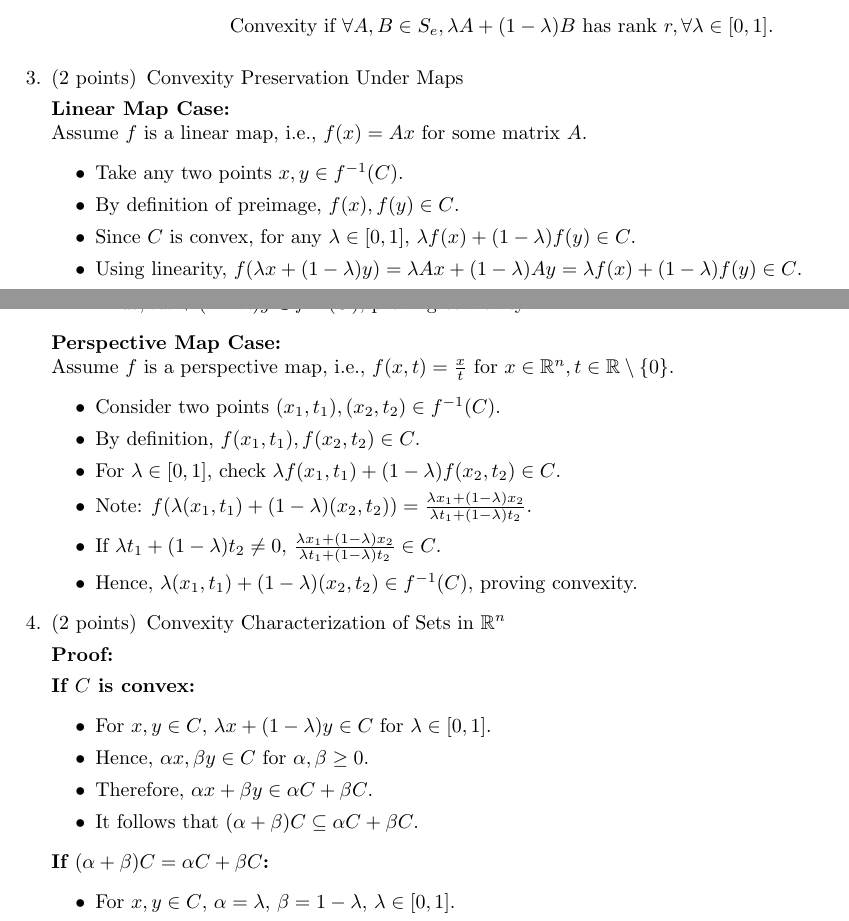
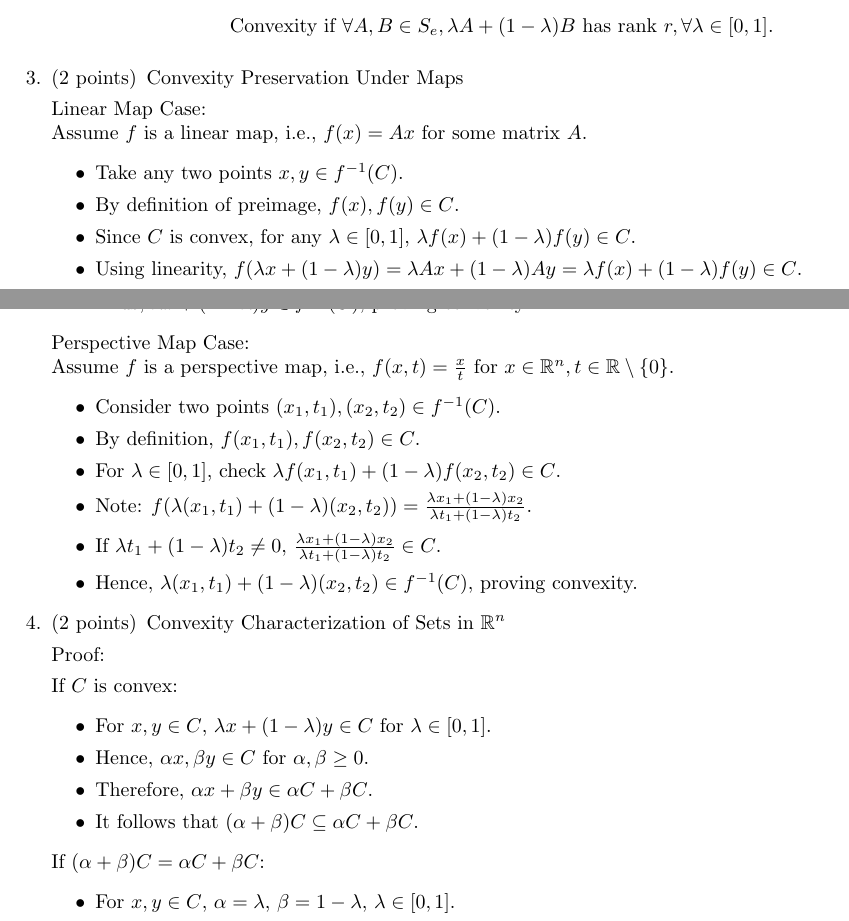
Before and after one commit to vsaraikin/masters, a LaTeX problem sheet (optimization/Vladimir_Saraikin_optimization_hw1.tex): two parts of pages 1 and 2 of 2, joined at a grey line, cut so that both start at the same text. Compiled offline with pdfLaTeX.

Commit message:
minor changes

```diff
--- a/optimization/Vladimir_Saraikin_optimization_hw1.tex
+++ b/optimization/Vladimir_Saraikin_optimization_hw1.tex
@@ -75,7 +75,7 @@ Graded Assignment 1}
 
 \question[2]{Convexity Preservation Under Maps}
 
-\textbf{Linear Map Case:} \\
+Linear Map Case: \\
 Assume \( f \) is a linear map, i.e., \( f(x) = Ax \) for some matrix \( A \).
 \begin{itemize}
     \item Take any two points \( x, y \in f^{-1}(C) \).
@@ -85,7 +85,7 @@ Assume \( f \) is a linear map, i.e., \( f(x) = Ax \) for some matrix \( A \).
     \item Thus, \( \lambda x + (1-\lambda)y \in f^{-1}(C) \), proving convexity.
 \end{itemize}
 
-\textbf{Perspective Map Case:} \\
+Perspective Map Case: \\
 Assume \( f \) is a perspective map, i.e., \( f(x, t) = \frac{x}{t} \) for \( x \in \mathbb{R}^n, t \in \mathbb{R} \setminus \{0\} \).
 \begin{itemize}
     \item Consider two points \( (x_1, t_1), (x_2, t_2) \in f^{-1}(C) \).
@@ -98,9 +98,9 @@ Assume \( f \) is a perspective map, i.e., \( f(x, t) = \frac{x}{t} \) for \( x
 
 \question[2]{Convexity Characterization of Sets in \( \mathbb{R}^n \)}
 
-\textbf{Proof:}
+Proof:
 
-\textbf{If \( C \) is convex:}
+If \( C \) is convex:
 \begin{itemize}
     \item For \( x, y \in C \), \( \lambda x + (1-\lambda)y \in C \) for \( \lambda \in [0,1] \).
     \item Hence, \( \alpha x, \beta y \in C \) for \( \alpha, \beta \geq 0 \).
```
Also changed, not shown: optimization/Vladimir_Saraikin_optimization_hw1.pdf, optimization/Vladimir_Saraikin_optimization_hw1.tex (2 more changed lines).
